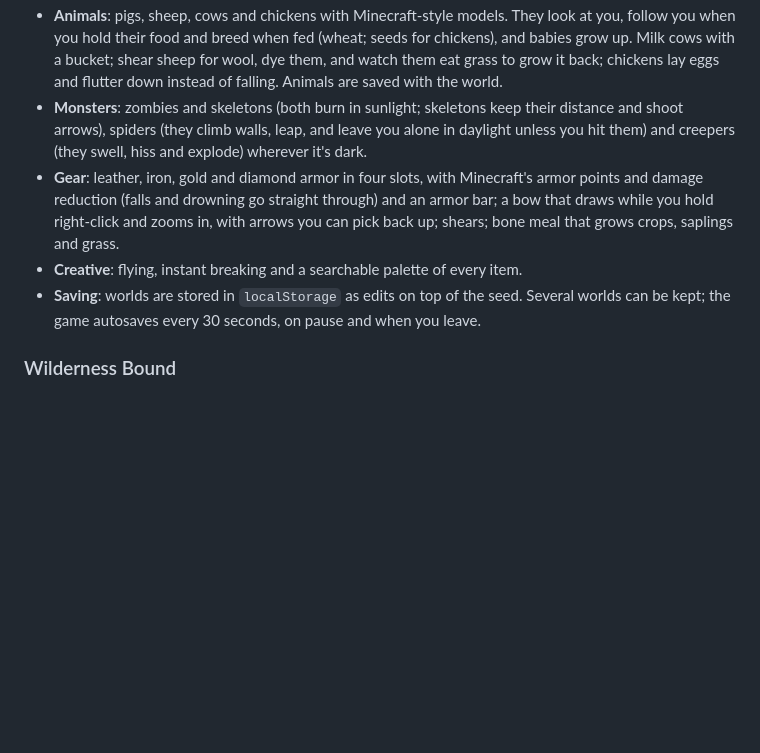
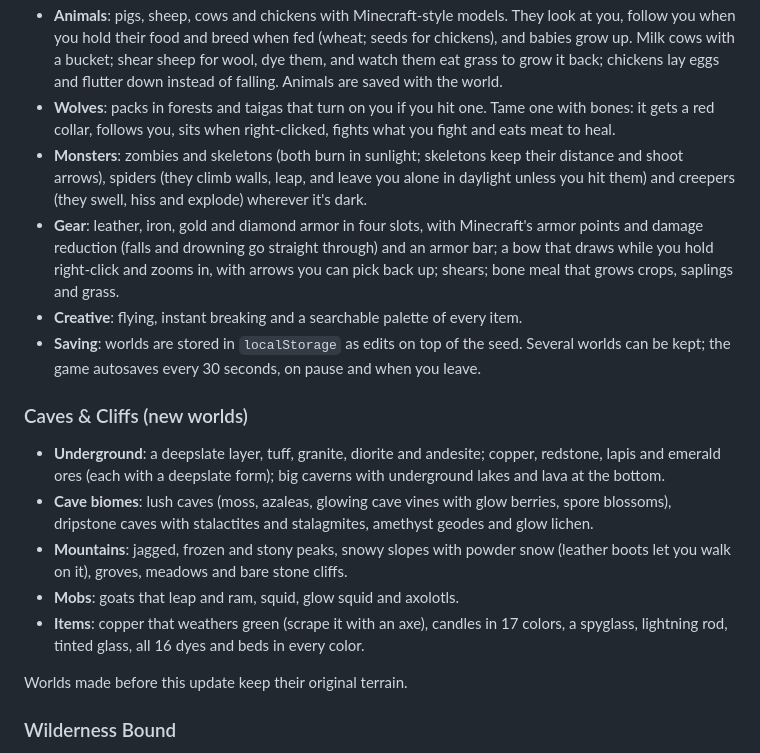
Before and after one commit to ejpeakin/minecraft-game, a Markdown page: README.md, the part around the change. Rendered like a GitHub page; blank space fills up the shorter version.

Commit message:
README: Caves & Cliffs, wolves and colored beds
Co-Authored-By: Claude Opus 5.5 <noreply@anthropic.com>
Claude-Session: https://claude.ai/code/session_01TFZ9ZdEZiTELafpdGKKvLa

```diff
--- a/README.md
+++ b/README.md
@@ -87,6 +87,9 @@ can, and click outside the window to throw the held stack.
   chickens), and babies grow up. Milk cows with a bucket; shear sheep for wool, dye them,
   and watch them eat grass to grow it back; chickens lay eggs and flutter down instead of
   falling. Animals are saved with the world.
+- **Wolves**: packs in forests and taigas that turn on you if you hit one. Tame one with
+  bones: it gets a red collar, follows you, sits when right-clicked, fights what you
+  fight and eats meat to heal.
 - **Monsters**: zombies and skeletons (both burn in sunlight; skeletons keep their
   distance and shoot arrows), spiders (they climb walls, leap, and leave you alone in
   daylight unless you hit them) and creepers (they swell, hiss and explode) wherever
@@ -98,6 +101,22 @@ can, and click outside the window to throw the held stack.
 - **Creative**: flying, instant breaking and a searchable palette of every item.
 - **Saving**: worlds are stored in `localStorage` as edits on top of the seed. Several
   worlds can be kept; the game autosaves every 30 seconds, on pause and when you leave.
+
+### Caves & Cliffs (new worlds)
+
+- **Underground**: a deepslate layer, tuff, granite, diorite and andesite; copper,
+  redstone, lapis and emerald ores (each with a deepslate form); big caverns with
+  underground lakes and lava at the bottom.
+- **Cave biomes**: lush caves (moss, azaleas, glowing cave vines with glow berries, spore
+  blossoms), dripstone caves with stalactites and stalagmites, amethyst geodes and glow
+  lichen.
+- **Mountains**: jagged, frozen and stony peaks, snowy slopes with powder snow (leather
+  boots let you walk on it), groves, meadows and bare stone cliffs.
+- **Mobs**: goats that leap and ram, squid, glow squid and axolotls.
+- **Items**: copper that weathers green (scrape it with an axe), candles in 17 colors,
+  a spyglass, lightning rod, tinted glass, all 16 dyes and beds in every color.
+
+Worlds made before this update keep their original terrain.
 
 ### Wilderness Bound
 
```
